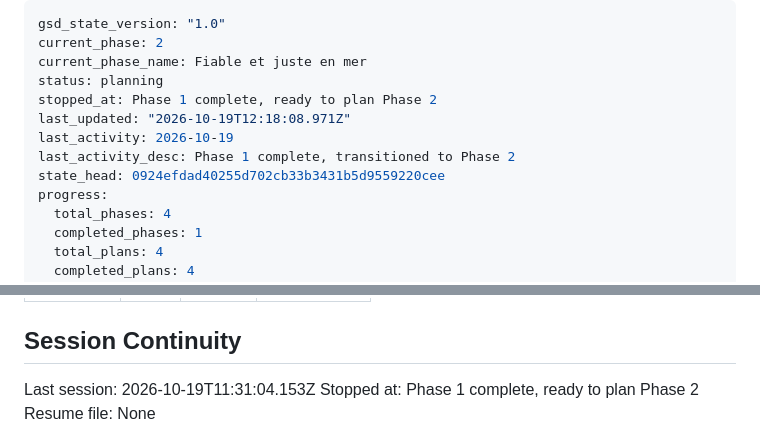
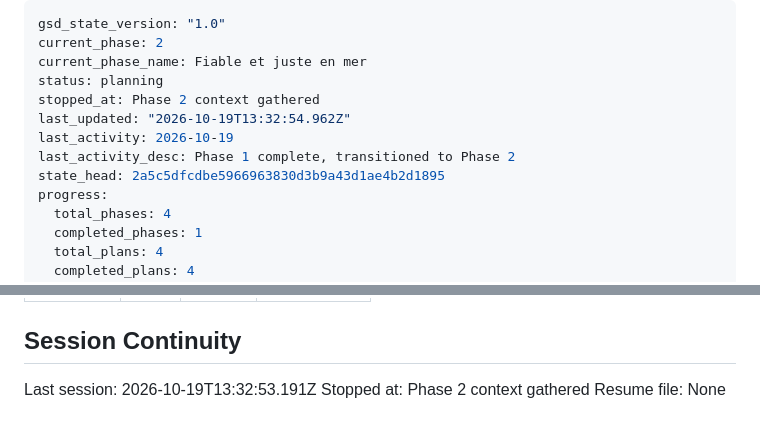
Before and after one commit to romaindetroyat/rade-tactique, a Markdown page: .planning/STATE.md, 2 parts joined by grey strips. Rendered like a GitHub page.

Commit message:
docs(02): contexte de la phase 2
Co-Authored-By: Claude Opus 5.5 <noreply@anthropic.com>
Claude-Session: https://claude.ai/code/session_014Aw9LAcNqiLpWrGE64Ydqv

```diff
--- a/.planning/STATE.md
+++ b/.planning/STATE.md
@@ -3,11 +3,11 @@ gsd_state_version: "1.0"
 current_phase: 2
 current_phase_name: Fiable et juste en mer
 status: planning
-stopped_at: Phase 1 complete, ready to plan Phase 2
-last_updated: "2026-10-19T12:18:08.971Z"
+stopped_at: Phase 2 context gathered
+last_updated: "2026-10-19T13:32:54.962Z"
 last_activity: 2026-10-19
 last_activity_desc: Phase 1 complete, transitioned to Phase 2
-state_head: 0924efdad40255d702cb33b3431b5d9559220cee
+state_head: 2a5c5dfcdbe5966963830d3b9a43d1ae4b2d1895
 progress:
   total_phases: 4
   completed_phases: 1
@@ -101,6 +101,6 @@ Items acknowledged and carried forward from previous milestone close:
 
 ## Session Continuity
 
-Last session: 2026-10-19T11:31:04.153Z
-Stopped at: Phase 1 complete, ready to plan Phase 2
+Last session: 2026-10-19T13:32:53.191Z
+Stopped at: Phase 2 context gathered
 Resume file: None
```
Also changed, not shown: 2 other files.
